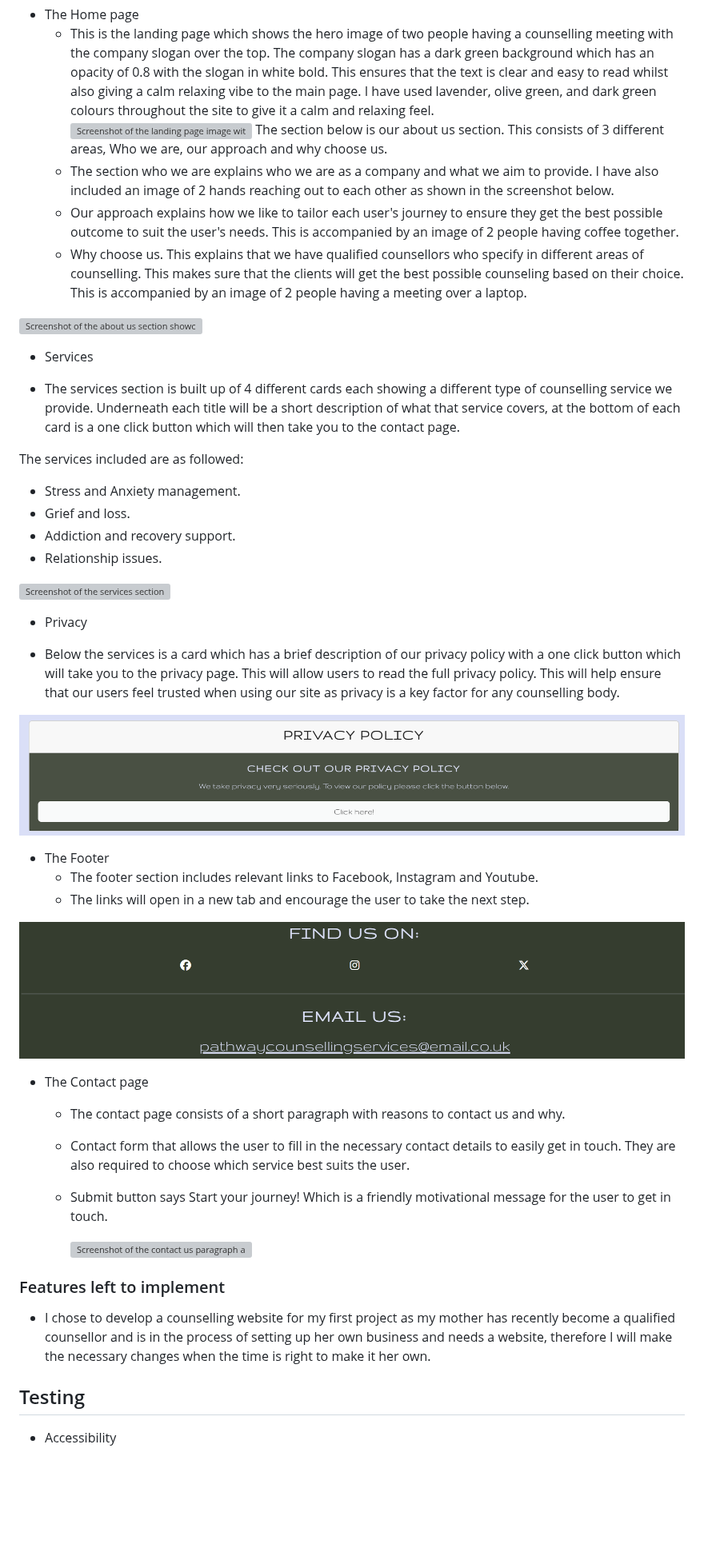
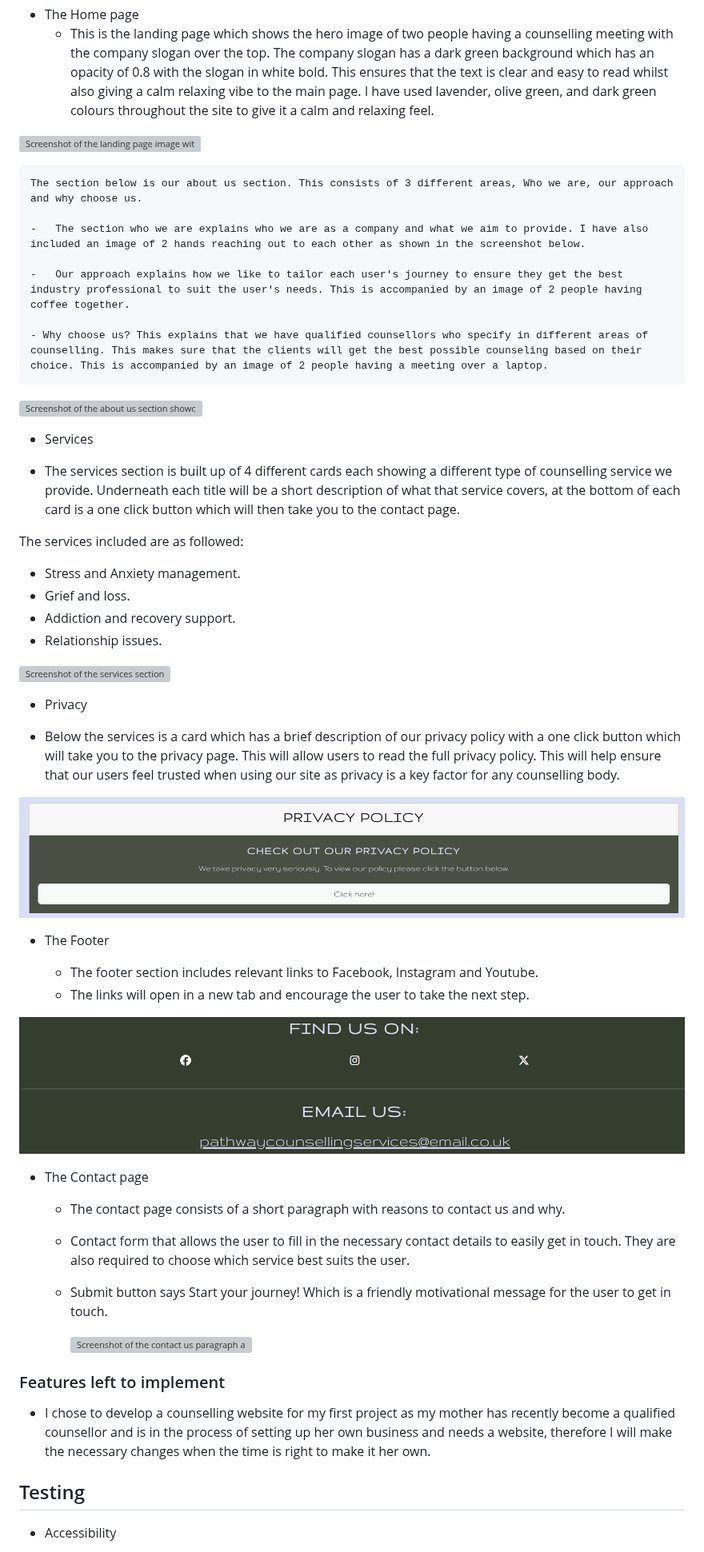
Before and after one commit to Rhain-U/milestone-project-1, a Markdown page: README.md, the part around one of its changes. Shown at 80% size. GitHub-like rendering; blank space fills up the shorter version; grey boxes are pictures that could not be loaded.

Commit message:
Made layout neat

```diff
--- a/README.md
+++ b/README.md
@@ -40,31 +40,36 @@ The site is responsive for all screen sizes.
 
 * The Home page
     -   This is the landing page which shows the hero image of two people having a counselling meeting with the company slogan over the top. The company slogan has a dark green background which has an opacity of 0.8 with the slogan in white bold. This ensures that the text is clear and easy to read whilst also giving a calm relaxing vibe to the main page. I have used lavender, olive green, and dark green colours throughout the site to give it a calm and relaxing feel.
+
 ![Screenshot of the landing page image with two people having a counselling session with the welcome message and slogan " Welcome to Pathway Supporting every step "](/assets/images/new-hero-image.png)
+
     The section below is our about us section. This consists of 3 different areas, Who we are, our approach and why choose us.
+
     -   The section who we are explains who we are as a company and what we aim to provide. I have also included an image of 2 hands reaching out to each other as shown in the screenshot below.
-    -   Our approach explains how we like to tailor each user's journey to ensure they get the best possible outcome to suit the user's needs. This is accompanied by an image of 2 people having coffee together.
-    - Why choose us. This explains that we have qualified counsellors who specify in different areas of counselling. This makes sure that the clients will get the best possible counseling based on their choice. This is accompanied by an image of 2 people having a meeting over a laptop.
+
+    -   Our approach explains how we like to tailor each user's journey to ensure they get the best industry professional to suit the user's needs. This is accompanied by an image of 2 people having coffee together.
+
+    - Why choose us? This explains that we have qualified counsellors who specify in different areas of counselling. This makes sure that the clients will get the best possible counseling based on their choice. This is accompanied by an image of 2 people having a meeting over a laptop.
 
 
 ![Screenshot of the about us section showcasing the Who we are, our approach and why choose us.](/assets/images/about-us.png)
 
 
 * Services
+
 - The services section is built up of 4 different cards each showing a different type of counselling service we provide. Underneath each title will be a short description of what that service covers, at the bottom of each card is a one click button which will then take you to the contact page.
 
+The services included are as followed:
 
-The services included are as followed:
 - Stress and Anxiety management.
 - Grief and loss.
 - Addiction and recovery support.
 - Relationship issues.
 
-
 ![Screenshot of the services section](/assets/images/services.png)
 
+* Privacy
 
-* Privacy
 - Below the services is a card which has a brief description of our privacy policy with a one click button which will take you to the privacy page. This will allow users to read the full privacy policy. This will help ensure that our users feel trusted when using our site as privacy is a key factor for any counselling body.
 
 
@@ -72,6 +77,7 @@ The services included are as followed:
 
 
 * The Footer
+
     -   The footer section includes relevant links to Facebook, Instagram and Youtube.
     -   The links will open in a new tab and encourage the user to take the next step.
 
@@ -80,6 +86,7 @@ The services included are as followed:
 
 
 * The Contact page
+
     -   The contact page consists of a short paragraph with reasons to contact us and why.
     -   Contact form that allows the user to fill in the necessary contact details to easily get in touch. They are also required to choose which service best suits the user.
     -   Submit button says Start your journey! Which is a friendly motivational message for the user to get in touch.
@@ -89,8 +96,10 @@ The services included are as followed:
 
 
 ### Features left to implement
+
 -   I chose to develop a counselling website for my first project as my mother has recently become a qualified counsellor and is in the process of setting up her own business and needs a website, therefore I will make the necessary changes when the time is right to make it her own.
 
 
 ## Testing
+
 -   Accessibility
```
Also changed, not shown: other parts of README.md (+11 -1 lines).
